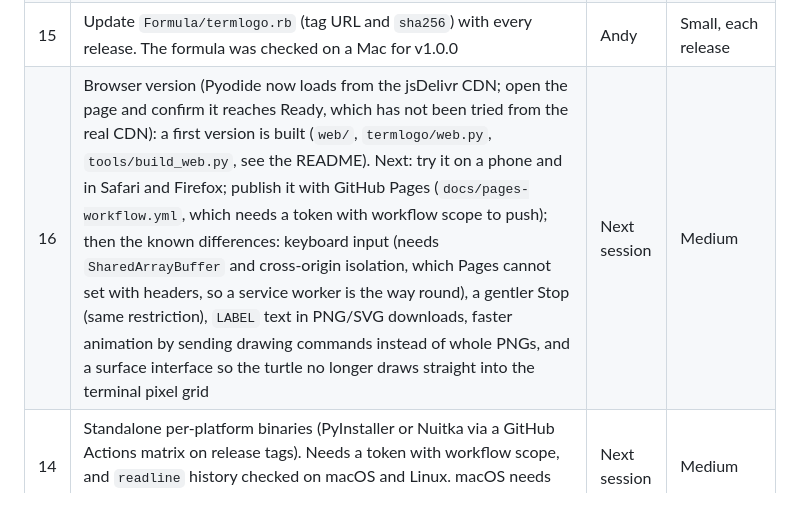
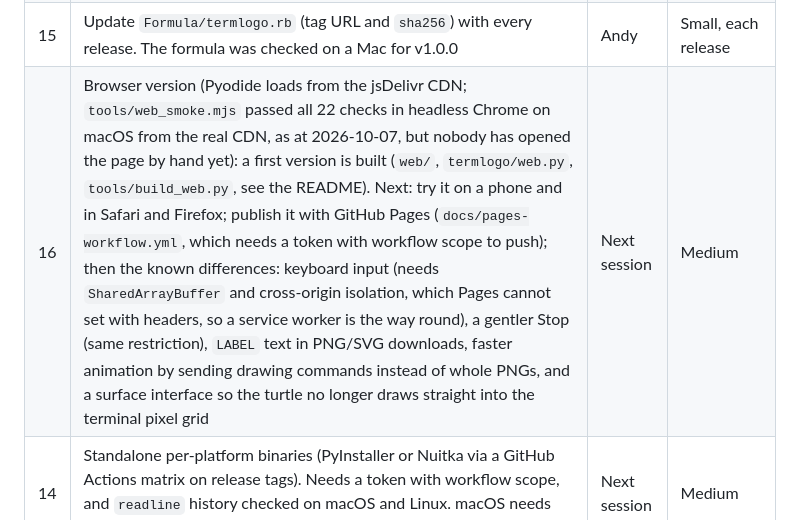
Before and after one commit to andybateman/termlogo, a Markdown page: HANDOVER.md, the part around the change. GitHub-like rendering.

```diff
--- a/HANDOVER.md
+++ b/HANDOVER.md
@@ -45,7 +45,7 @@ Low-effort checks first. "Next session" means follow-up work in a later session.
 | 10 | Install route for the MacBook setup: the `termlogo` link in `~/.oh-my-zsh/oh-my-custom/bin/` is not in the setup script | Andy | Small |
 | 11 | Wider Ruff rules (`UP`, `SIM`, `RUF`): roughly 160 style points, none of them bugs (as at 2026-10-07) | Next session | Small |
 | 15 | Update `Formula/termlogo.rb` (tag URL and `sha256`) with every release. The formula was checked on a Mac for v1.0.0 | Andy | Small, each release |
-| 16 | Browser version (Pyodide now loads from the jsDelivr CDN; open the page and confirm it reaches Ready, which has not been tried from the real CDN): a first version is built (`web/`, `termlogo/web.py`, `tools/build_web.py`, see the README). Next: try it on a phone and in Safari and Firefox; publish it with GitHub Pages (`docs/pages-workflow.yml`, which needs a token with workflow scope to push); then the known differences: keyboard input (needs `SharedArrayBuffer` and cross-origin isolation, which Pages cannot set with headers, so a service worker is the way round), a gentler Stop (same restriction), `LABEL` text in PNG/SVG downloads, faster animation by sending drawing commands instead of whole PNGs, and a surface interface so the turtle no longer draws straight into the terminal pixel grid | Next session | Medium |
+| 16 | Browser version (Pyodide loads from the jsDelivr CDN; `tools/web_smoke.mjs` passed all 22 checks in headless Chrome on macOS from the real CDN, as at 2026-10-07, but nobody has opened the page by hand yet): a first version is built (`web/`, `termlogo/web.py`, `tools/build_web.py`, see the README). Next: try it on a phone and in Safari and Firefox; publish it with GitHub Pages (`docs/pages-workflow.yml`, which needs a token with workflow scope to push); then the known differences: keyboard input (needs `SharedArrayBuffer` and cross-origin isolation, which Pages cannot set with headers, so a service worker is the way round), a gentler Stop (same restriction), `LABEL` text in PNG/SVG downloads, faster animation by sending drawing commands instead of whole PNGs, and a surface interface so the turtle no longer draws straight into the terminal pixel grid | Next session | Medium |
 | 14 | Standalone per-platform binaries (PyInstaller or Nuitka via a GitHub Actions matrix on release tags). Needs a token with workflow scope, and `readline` history checked on macOS and Linux. macOS needs signing and notarising to avoid the Gatekeeper warning | Next session | Medium |
 | 13 | Try the new REPL features by hand in Ghostty: `READCHAR` and `KEYP` while a program runs, `SETCURSOR`, `--fit 1000` after resizing the window, and the round Braille pen. | Andy | Small |
 
```
Also changed, not shown: CHANGELOG.md (+5 -0 lines), README.md (+1 -1 lines), docs/images/ab_logo.png, 1 other file.
